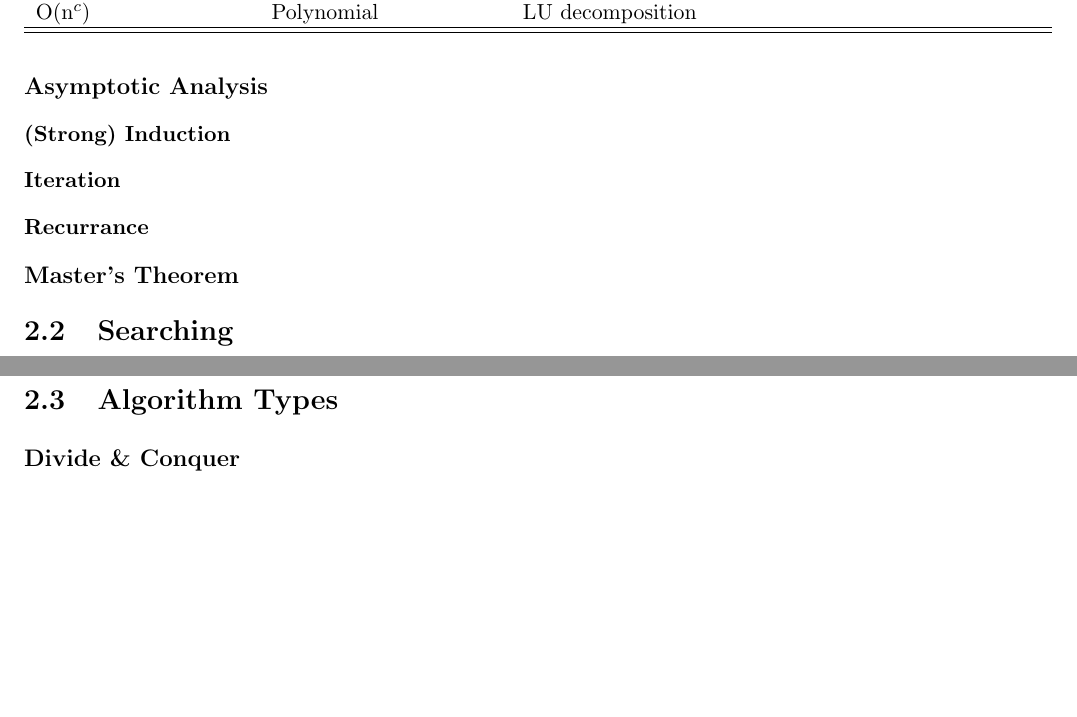
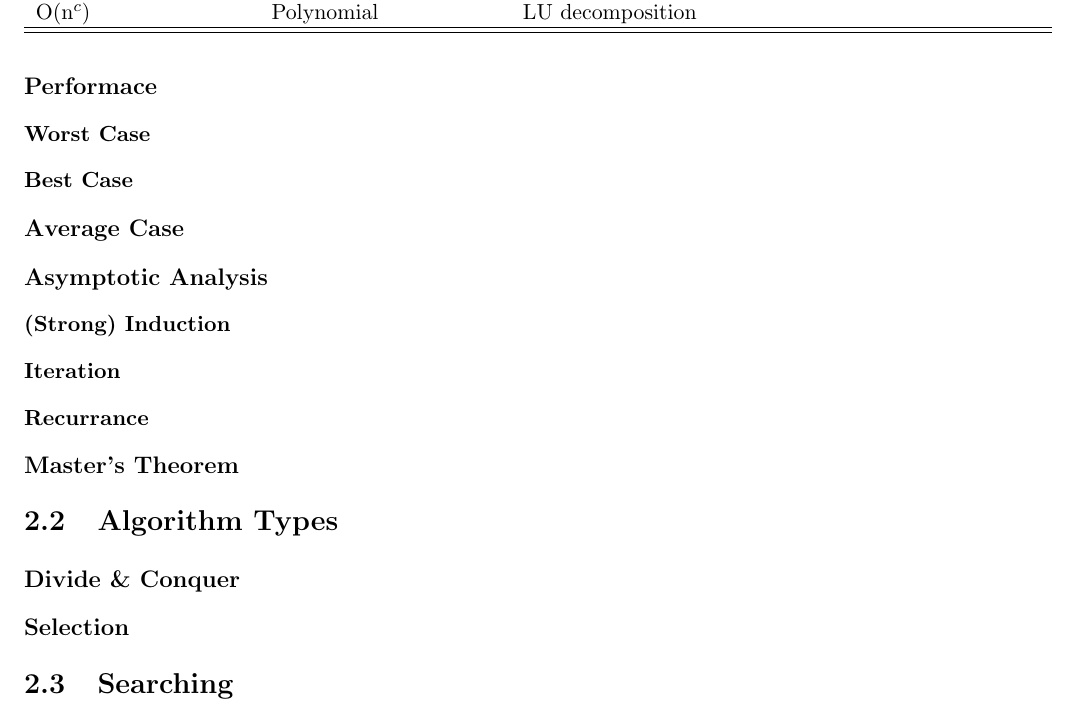
Before and after one commit to snhobbs/cNotes, a LaTeX thesis (refGuide.tex, which reads algorithms/algos.tex): two parts of pages 8 and 9 of 9 before the commit and part of page 10 of 11 after it, the two joined at a grey line, cut so that both start at the same text, the shorter picture padded with empty space. Compiled offline with pdfLaTeX.

Commit message:
Filling out algorithms and data structures

```diff
--- a/algorithms/algos.tex
+++ b/algorithms/algos.tex
@@ -32,6 +32,10 @@ How the algorithm grows as N \ra $\infty$.
 			\Omega(g(n)) \equiv \bigg\{f(n) | 0 <= cg(n) <= f(n) | c_1, c_2, n_0 \in |\Re| \textrm{ and } n_0 <= n \bigg\}
 		\end{equation}
 
+		\subsection{Performace}
+		\subsubsection{Worst Case}
+		\subsubsection{Best Case}
+		\subsection{Average Case}
 
 \subsection{Asymptotic Analysis}
 \subsubsection{(Strong) Induction}
@@ -60,6 +65,10 @@ O(n$^c$)& Polynomial& LU decomposition\\
 \end{tabular}
 \end{table}
 
+\section{Algorithm Types}
+\subsection{Divide \& Conquer}
+\subsection{Selection}
+
 \section{Searching}
 \subsection{Binary Search}
 
```
Also changed, not shown: refGuide.tex (+2 -2 lines), refGuide.pdf, algorithms/algos.tex (5 more changed lines).
